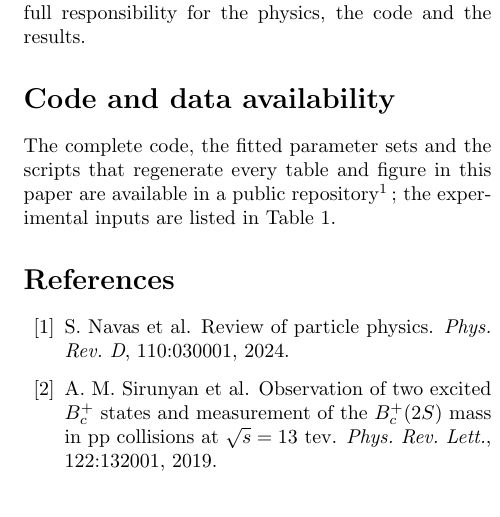
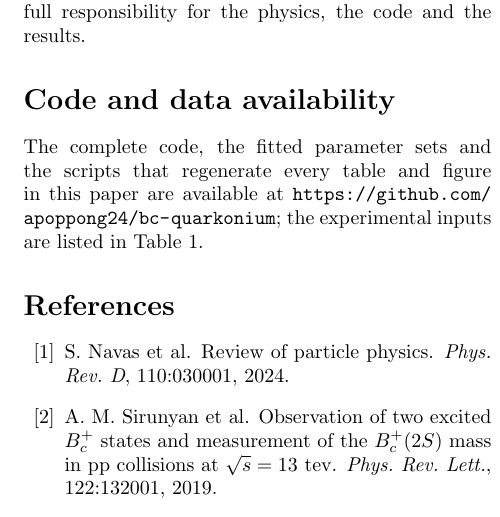
Before and after one commit to apoppong24/bc-quarkonium, a LaTeX document (paper/main.tex): part of one column of page 7 of 7, cut so that both start at the same text. Compiled offline with pdfLaTeX.

Commit message:
Paper: show repository URL inline

```diff
--- a/paper/main.tex
+++ b/paper/main.tex
@@ -359,7 +359,7 @@ An AI assistant (Claude, Anthropic) was used to refactor the thesis code into th
 \end{acknowledgments}
 
 \section*{Code and data availability}
-The complete code, the fitted parameter sets and the scripts that regenerate every table and figure in this paper are available in a public repository\footnote{\url{https://github.com/apoppong24/bc-quarkonium}}\,; the experimental inputs are listed in Table~\ref{tab:data}.
+The complete code, the fitted parameter sets and the scripts that regenerate every table and figure in this paper are available at \url{https://github.com/apoppong24/bc-quarkonium}; the experimental inputs are listed in Table~\ref{tab:data}.
 
 \bibliographystyle{unsrtnat}
 \bibliography{refs}
```
Also changed, not shown: paper/main.pdf.
